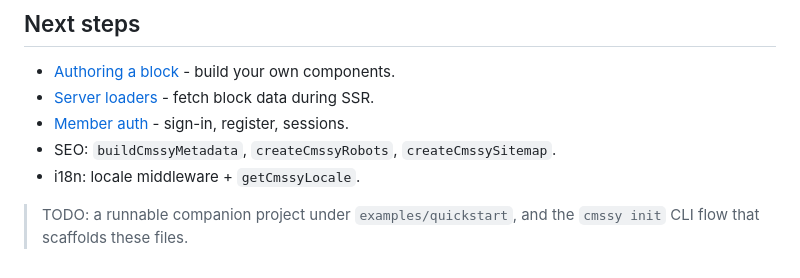
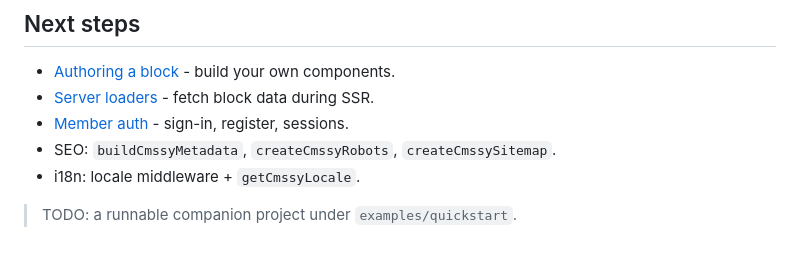
Before and after one commit to cmssy-io/cmssy-sdk, a Markdown page: docs/getting-started/quickstart.md, the part around the change. Drawn GitHub-style.

Commit message:
docs: drop cmssy init CLI reference from quickstart TODO (#70)
The cmssy CLI is deprecated; keep only the examples/quickstart TODO.

```diff
--- a/docs/getting-started/quickstart.md
+++ b/docs/getting-started/quickstart.md
@@ -145,5 +145,4 @@ arrange your blocks visually through the cmssy editor.
 - SEO: `buildCmssyMetadata`, `createCmssyRobots`, `createCmssySitemap`.
 - i18n: locale middleware + `getCmssyLocale`.
 
-> TODO: a runnable companion project under `examples/quickstart`, and the
-> `cmssy init` CLI flow that scaffolds these files.
+> TODO: a runnable companion project under `examples/quickstart`.
```
